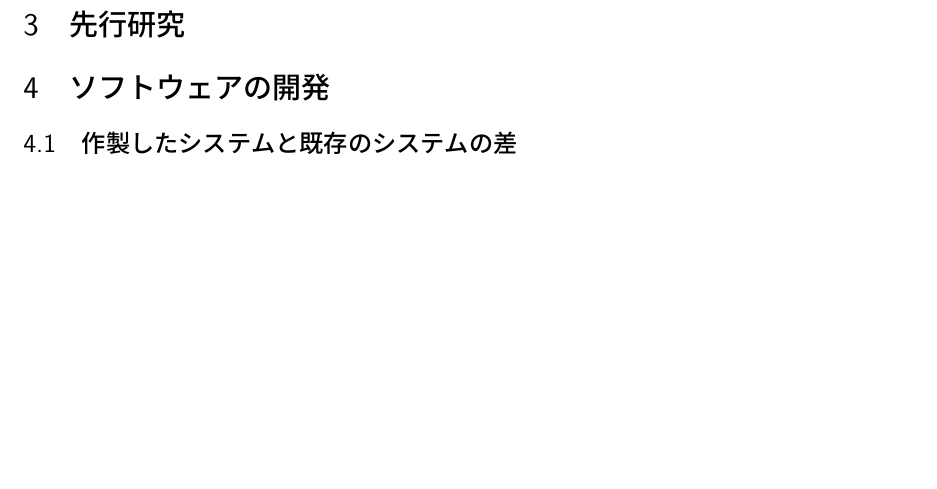
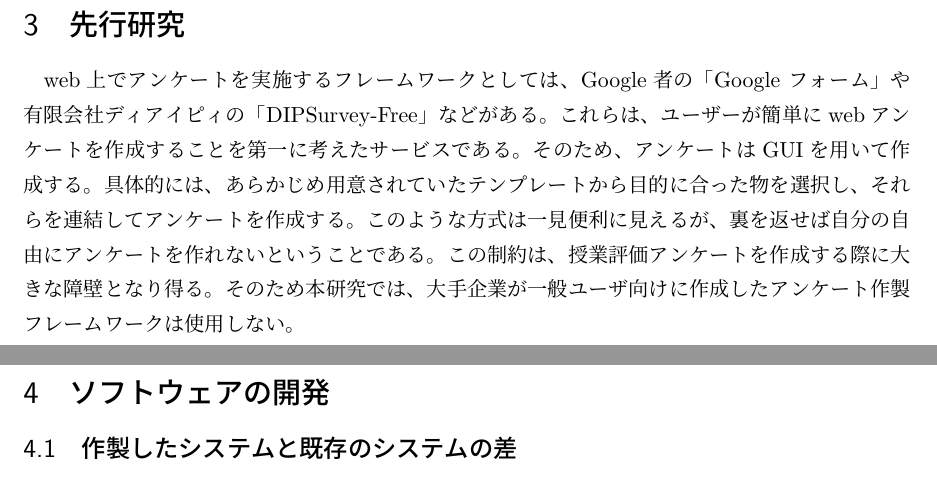
Before and after one commit to kazuwo/kosen-graduation-thesis, a LaTeX document (卒論.tex): part of page 2 of 2 before the commit and two parts of pages 2 and 3 of 3 after it, the two joined at a grey line, cut so that both start at the same text, the shorter picture padded with empty space. Compiled offline with pLaTeX and dvipdfmx.

Commit message:
add 先行研究

```diff
--- a/卒論.tex
+++ b/卒論.tex
@@ -38,6 +38,7 @@
 \end{itemize}
 これは、現在の鹿児島工業高等専門学校の授業評価アンケートの欠点であるとも言える。この問題を解決るために、webアプリケーション上で授業評価アンケートを完結させる手法を提案する。webアプリケーションを用いて授業評価アンケートを実施することで、紙を１枚も使わず、回答する時間も場所も自由にアンケートに回答できる。また、試験監督は必要なくなり、データの集計も自動化することができるようになる。
 \section{先行研究}
+web上でアンケートを実施するフレームワークとしては、Google者の「Google フォーム」や有限会社ディアイピィの「DIPSurvey-Free」などがある。これらは、ユーザーが簡単にwebアンケートを作成することを第一に考えたサービスである。そのため、アンケートはGUIを用いて作成する。具体的には、あらかじめ用意されていたテンプレートから目的に合った物を選択し、それらを連結してアンケートを作成する。このような方式は一見便利に見えるが、裏を返せば自分の自由にアンケートを作れないということである。この制約は、授業評価アンケートを作成する際に大きな障壁となり得る。そのため本研究では、大手企業が一般ユーザ向けに作成したアンケート作製フレームワークは使用しない。
 \section{ソフトウェアの開発}
 \subsection{作製したシステムと既存のシステムの差}
 \subsection{xeeシステムについて}
```
